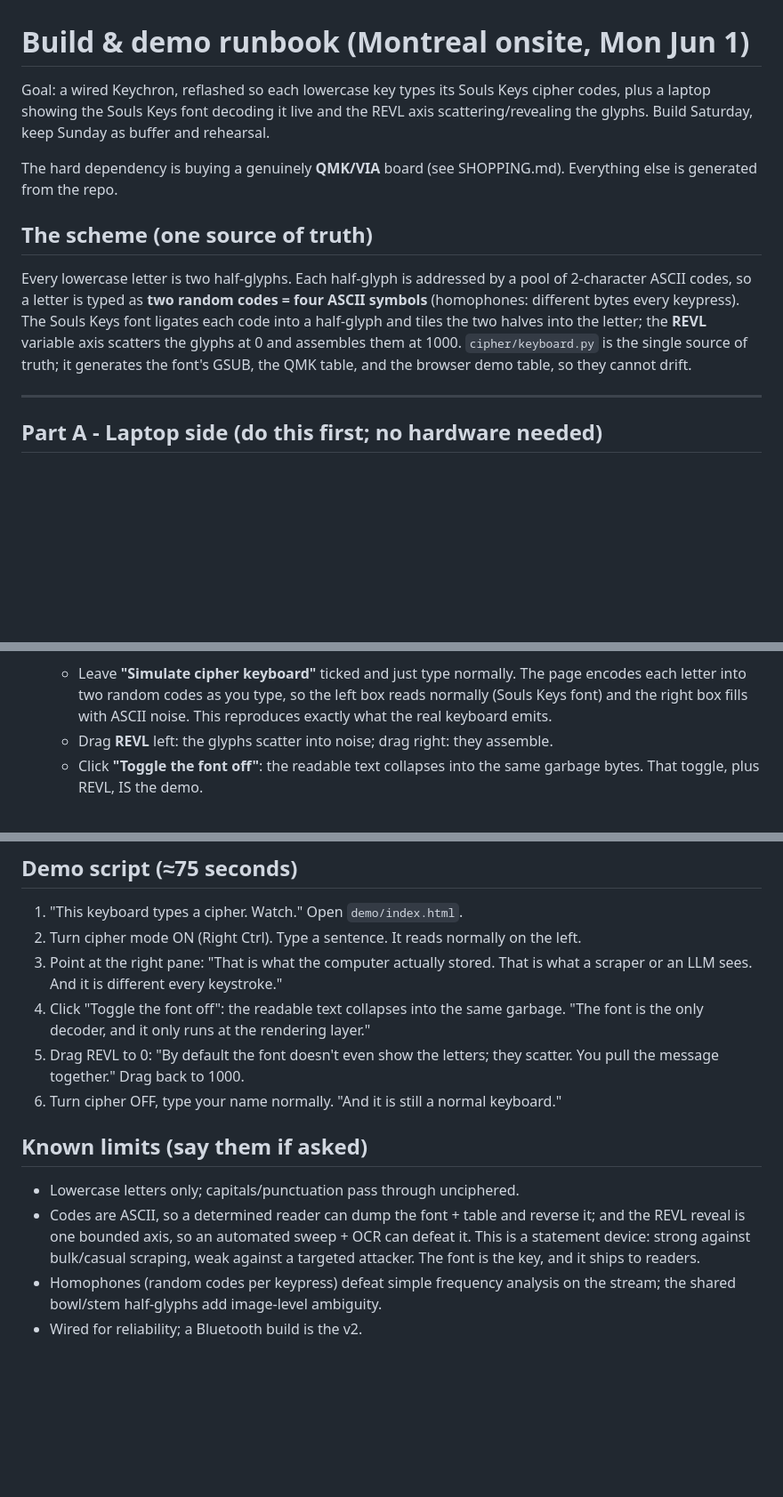
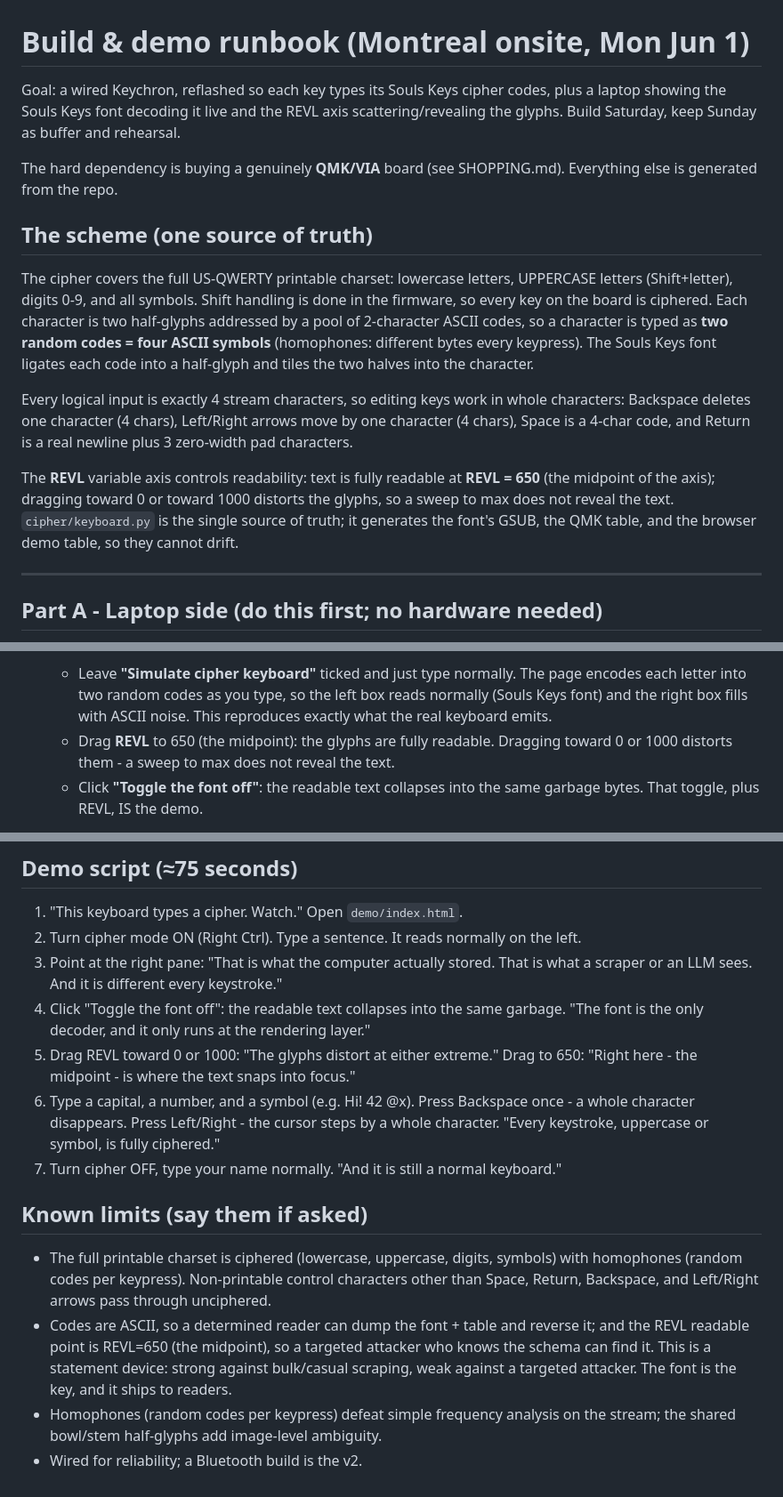
Before and after one commit to convictional/souls-only, a Markdown page: demo/BUILD.md, 3 parts joined by grey strips. Shown at 89% size. Rendered like a GitHub page; blank space fills up the shorter version.

Commit message:
Phase 2: runbook covers full charset, editing keys, and REVL=650 readable point

```diff
--- a/demo/BUILD.md
+++ b/demo/BUILD.md
@@ -1,21 +1,31 @@
 # Build & demo runbook (Montreal onsite, Mon Jun 1)
 
-Goal: a wired Keychron, reflashed so each lowercase key types its Souls Keys
-cipher codes, plus a laptop showing the Souls Keys font decoding it live and the
-REVL axis scattering/revealing the glyphs. Build Saturday, keep Sunday as buffer
-and rehearsal.
+Goal: a wired Keychron, reflashed so each key types its Souls Keys cipher codes,
+plus a laptop showing the Souls Keys font decoding it live and the REVL axis
+scattering/revealing the glyphs. Build Saturday, keep Sunday as buffer and rehearsal.
 
 The hard dependency is buying a genuinely **QMK/VIA** board (see SHOPPING.md).
 Everything else is generated from the repo.
 
 ## The scheme (one source of truth)
 
-Every lowercase letter is two half-glyphs. Each half-glyph is addressed by a
-pool of 2-character ASCII codes, so a letter is typed as **two random codes =
-four ASCII symbols** (homophones: different bytes every keypress). The Souls Keys
-font ligates each code into a half-glyph and tiles the two halves into the
-letter; the **REVL** variable axis scatters the glyphs at 0 and assembles them at
-1000. `cipher/keyboard.py` is the single source of truth; it generates the font's
+The cipher covers the full US-QWERTY printable charset: lowercase letters,
+UPPERCASE letters (Shift+letter), digits 0-9, and all symbols. Shift handling
+is done in the firmware, so every key on the board is ciphered. Each character
+is two half-glyphs addressed by a pool of 2-character ASCII codes, so a
+character is typed as **two random codes = four ASCII symbols** (homophones:
+different bytes every keypress). The Souls Keys font ligates each code into a
+half-glyph and tiles the two halves into the character.
+
+Every logical input is exactly 4 stream characters, so editing keys work in
+whole characters: Backspace deletes one character (4 chars), Left/Right arrows
+move by one character (4 chars), Space is a 4-char code, and Return is a real
+newline plus 3 zero-width pad characters.
+
+The **REVL** variable axis controls readability: text is fully readable at
+**REVL = 650** (the midpoint of the axis); dragging toward 0 or toward 1000
+distorts the glyphs, so a sweep to max does not reveal the text.
+`cipher/keyboard.py` is the single source of truth; it generates the font's
 GSUB, the QMK table, and the browser demo table, so they cannot drift.
 
 ---
@@ -48,7 +58,8 @@ Run from the repo root.
      encodes each letter into two random codes as you type, so the left box reads
      normally (Souls Keys font) and the right box fills with ASCII noise. This
      reproduces exactly what the real keyboard emits.
-   - Drag **REVL** left: the glyphs scatter into noise; drag right: they assemble.
+   - Drag **REVL** to 650 (the midpoint): the glyphs are fully readable. Dragging
+     toward 0 or 1000 distorts them - a sweep to max does not reveal the text.
    - Click **"Toggle the font off"**: the readable text collapses into the same
      garbage bytes. That toggle, plus REVL, IS the demo.
 
@@ -129,16 +140,22 @@ long as you can enter bootloader.
    what a scraper or an LLM sees. And it is different every keystroke."
 4. Click "Toggle the font off": the readable text collapses into the same garbage.
    "The font is the only decoder, and it only runs at the rendering layer."
-5. Drag REVL to 0: "By default the font doesn't even show the letters; they
-   scatter. You pull the message together." Drag back to 1000.
-6. Turn cipher OFF, type your name normally. "And it is still a normal keyboard."
+5. Drag REVL toward 0 or 1000: "The glyphs distort at either extreme." Drag to
+   650: "Right here - the midpoint - is where the text snaps into focus."
+6. Type a capital, a number, and a symbol (e.g. Hi! 42 @x). Press Backspace
+   once - a whole character disappears. Press Left/Right - the cursor steps by
+   a whole character. "Every keystroke, uppercase or symbol, is fully ciphered."
+7. Turn cipher OFF, type your name normally. "And it is still a normal keyboard."
 
 ## Known limits (say them if asked)
-- Lowercase letters only; capitals/punctuation pass through unciphered.
+- The full printable charset is ciphered (lowercase, uppercase, digits, symbols)
+  with homophones (random codes per keypress). Non-printable control characters
+  other than Space, Return, Backspace, and Left/Right arrows pass through unciphered.
 - Codes are ASCII, so a determined reader can dump the font + table and reverse
-  it; and the REVL reveal is one bounded axis, so an automated sweep + OCR can
-  defeat it. This is a statement device: strong against bulk/casual scraping,
-  weak against a targeted attacker. The font is the key, and it ships to readers.
+  it; and the REVL readable point is REVL=650 (the midpoint), so a targeted
+  attacker who knows the schema can find it. This is a statement device: strong
+  against bulk/casual scraping, weak against a targeted attacker. The font is the
+  key, and it ships to readers.
 - Homophones (random codes per keypress) defeat simple frequency analysis on the
   stream; the shared bowl/stem half-glyphs add image-level ambiguity.
 - Wired for reliability; a Bluetooth build is the v2.
```
